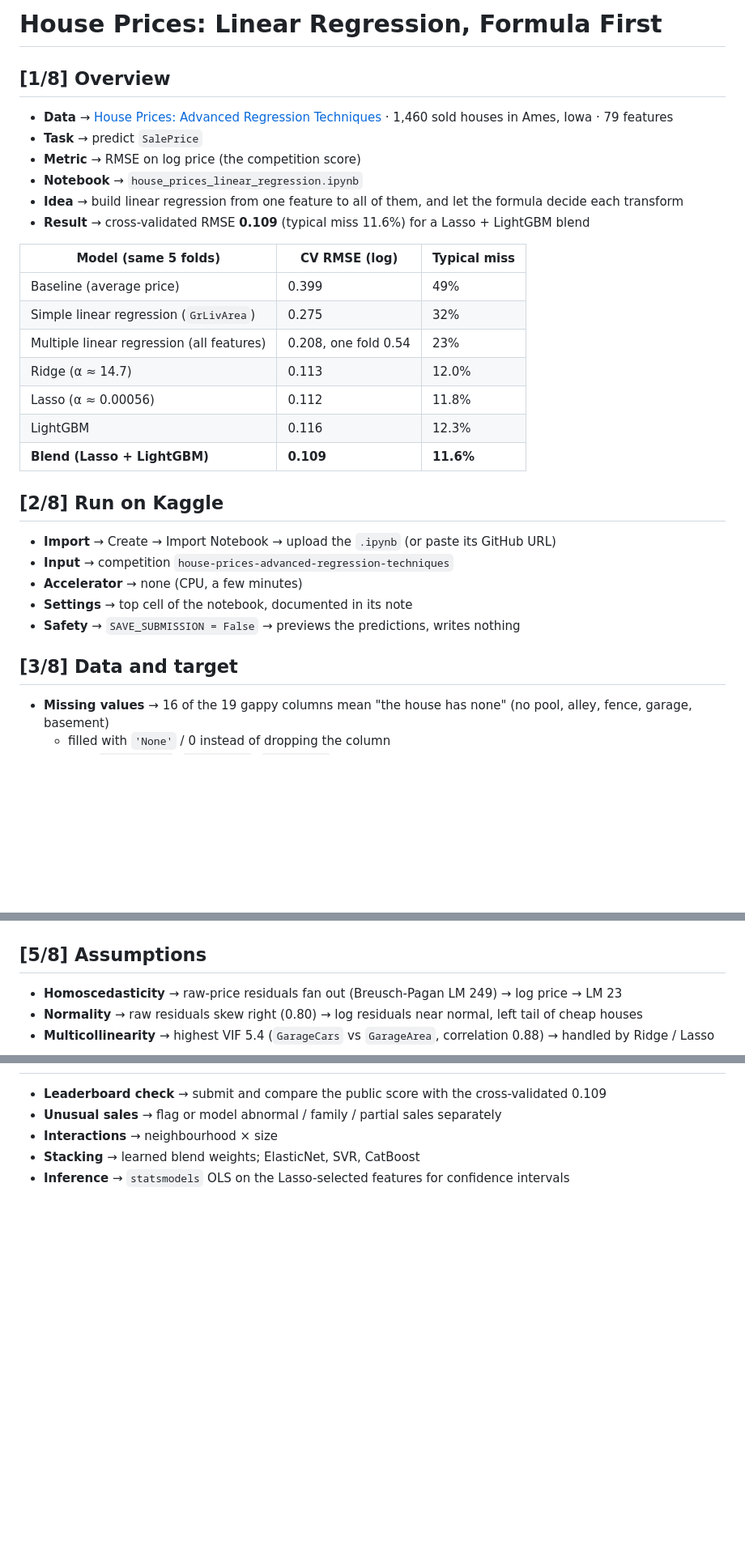
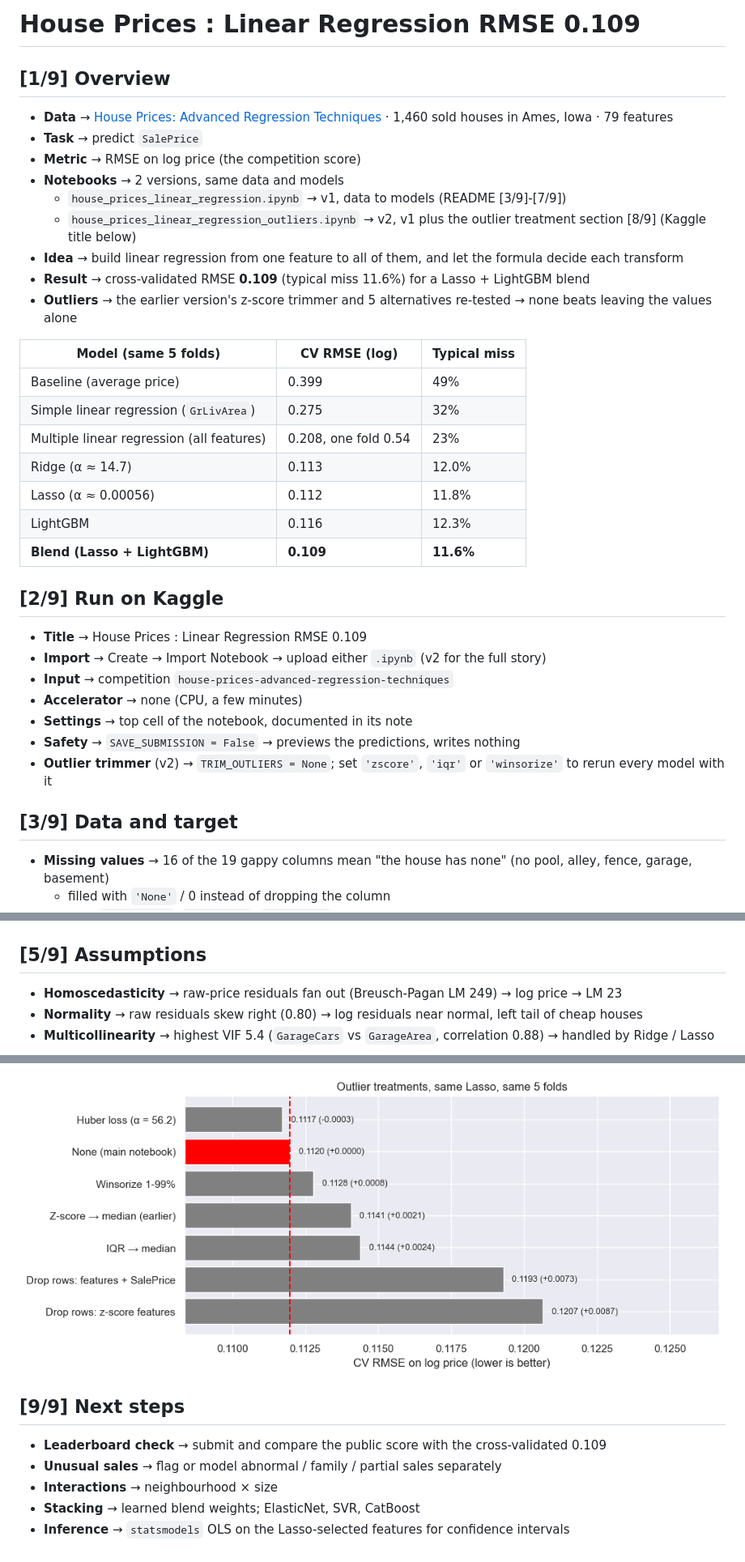
Before and after one commit to Pisit-Janthawee/ml-regression-house-prices-linear-regression, a Markdown page: README.md, 3 parts joined by grey strips. Shown at 81% size. GitHub-like rendering; pictures changed too: assets/08_outlier_comparison.png (added); blank space fills up the shorter version.

```diff
--- a/README.md
+++ b/README.md
@@ -1,13 +1,16 @@
-# House Prices: Linear Regression, Formula First
+# House Prices : Linear Regression RMSE 0.109
 
-## [1/8] Overview
+## [1/9] Overview
 
 - **Data** → [House Prices: Advanced Regression Techniques](https://www.kaggle.com/competitions/house-prices-advanced-regression-techniques) · 1,460 sold houses in Ames, Iowa · 79 features
 - **Task** → predict `SalePrice`
 - **Metric** → RMSE on log price (the competition score)
-- **Notebook** → `house_prices_linear_regression.ipynb`
+- **Notebooks** → 2 versions, same data and models
+  - `house_prices_linear_regression.ipynb` → v1, data to models (README [3/9]-[7/9])
+  - `house_prices_linear_regression_outliers.ipynb` → v2, v1 plus the outlier treatment section [8/9] (Kaggle title below)
 - **Idea** → build linear regression from one feature to all of them, and let the formula decide each transform
 - **Result** → cross-validated RMSE **0.109** (typical miss 11.6%) for a Lasso + LightGBM blend
+- **Outliers** → the earlier version's z-score trimmer and 5 alternatives re-tested → none beats leaving the values alone
 
 | Model (same 5 folds) | CV RMSE (log) | Typical miss |
 |---|---|---|
@@ -19,15 +22,17 @@
 | LightGBM | 0.116 | 12.3% |
 | **Blend (Lasso + LightGBM)** | **0.109** | **11.6%** |
 
-## [2/8] Run on Kaggle
+## [2/9] Run on Kaggle
 
-- **Import** → Create → Import Notebook → upload the `.ipynb` (or paste its GitHub URL)
+- **Title** → House Prices : Linear Regression RMSE 0.109
+- **Import** → Create → Import Notebook → upload either `.ipynb` (v2 for the full story)
 - **Input** → competition `house-prices-advanced-regression-techniques`
 - **Accelerator** → none (CPU, a few minutes)
 - **Settings** → top cell of the notebook, documented in its note
 - **Safety** → `SAVE_SUBMISSION = False` → previews the predictions, writes nothing
+- **Outlier trimmer** (v2) → `TRIM_OUTLIERS = None`; set `'zscore'`, `'iqr'` or `'winsorize'` to rerun every model with it
 
-## [3/8] Data and target
+## [3/9] Data and target
 
 - **Missing values** → 16 of the 19 gappy columns mean "the house has none" (no pool, alley, fence, garage, basement)
   - filled with `'None'` / 0 instead of dropping the column
@@ -46,7 +51,7 @@
 
 ![simple linear regression](assets/02_slr_giants.png)
 
-## [5/8] Assumptions
+## [5/9] Assumptions
 
 - **Homoscedasticity** → raw-price residuals fan out (Breusch-Pagan LM 249) → log price → LM 23
 - **Normality** → raw residuals skew right (0.80) → log residuals near normal, left tail of cheap houses
@@ -78,3 +111,6 @@
+![outlier treatments](assets/08_outlier_comparison.png)
+
+## [9/9] Next steps
 
 - **Leaderboard check** → submit and compare the public score with the cross-validated 0.109
 - **Unusual sales** → flag or model abnormal / family / partial sales separately
```
Also changed, not shown: other parts of README.md (+32 -4 lines), assets/06_outlier_features.png (added), assets/07_outlier_flagged.png (added), 1 other file.
